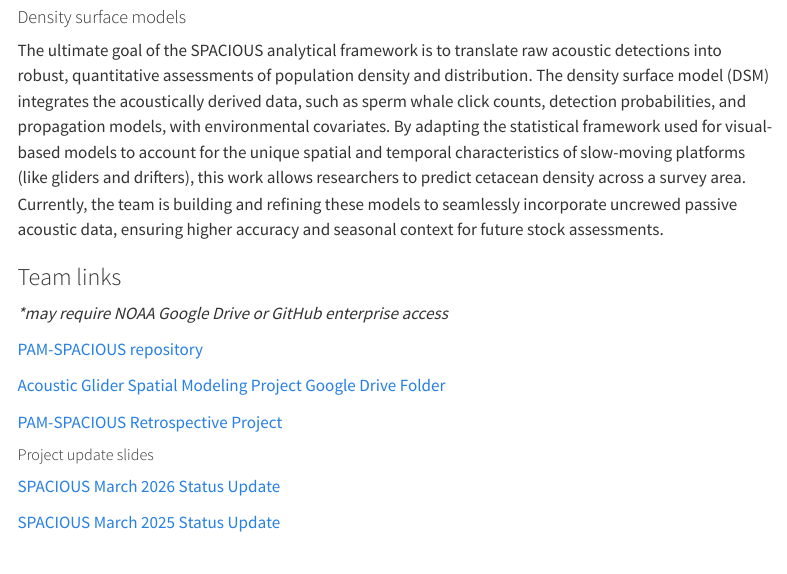
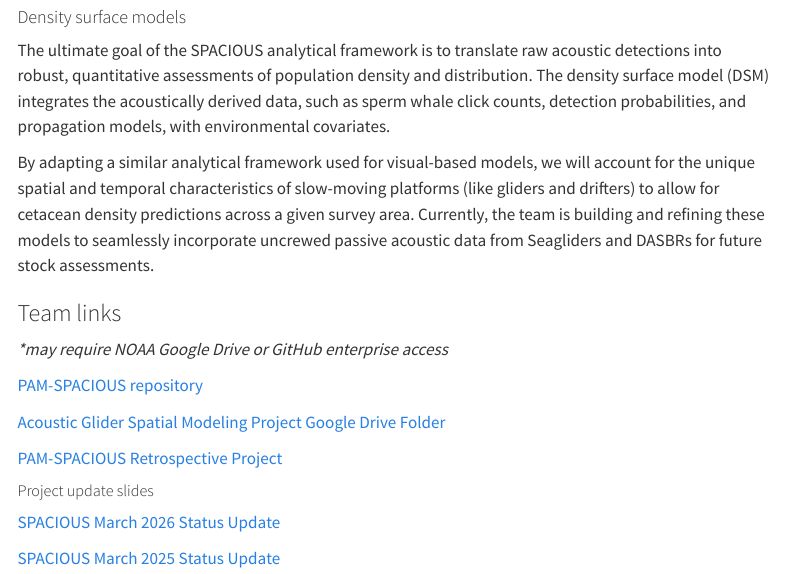
Before and after one commit to nmfs-ost/PAM-Stocks, a Quarto document (content/gliderStocks.qmd): the page in a window 1100 px wide, from 5200 px down. Rendered offline with R 4.5, knitr and Pandoc in place of Quarto, with nearby package versions; menus at the side of the page are left out.

Commit message:
Update gliderStocks.qmd

```diff
--- a/content/gliderStocks.qmd
+++ b/content/gliderStocks.qmd
@@ -130,7 +130,9 @@ where $p_{ij}$ is a grid of possible positions where $L(p_{ij})$ is evaluated vi
 
 #### Density surface models
 
-The ultimate goal of the SPACIOUS analytical framework is to translate raw acoustic detections into robust, quantitative assessments of population density and distribution. The density surface model (DSM) integrates the acoustically derived data, such as sperm whale click counts, detection probabilities, and propagation models, with environmental covariates. By adapting the statistical framework used for visual-based models to account for the unique spatial and temporal characteristics of slow-moving platforms (like gliders and drifters), this work allows researchers to predict cetacean density across a survey area. Currently, the team is building and refining these models to seamlessly incorporate uncrewed passive acoustic data, ensuring higher accuracy and seasonal context for future stock assessments.
+The ultimate goal of the SPACIOUS analytical framework is to translate raw acoustic detections into robust, quantitative assessments of population density and distribution. The density surface model (DSM) integrates the acoustically derived data, such as sperm whale click counts, detection probabilities, and propagation models, with environmental covariates.
+
+By adapting a similar analytical framework used for visual-based models, we will account for the unique spatial and temporal characteristics of slow-moving platforms (like gliders and drifters) to allow for cetacean density predictions across a given survey area. Currently, the team is building and refining these models to seamlessly incorporate uncrewed passive acoustic data from Seagliders and DASBRs for future stock assessments.
 
 :::
 
```
